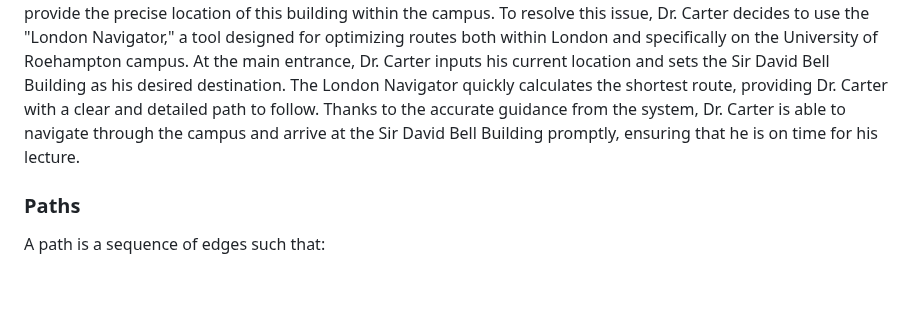
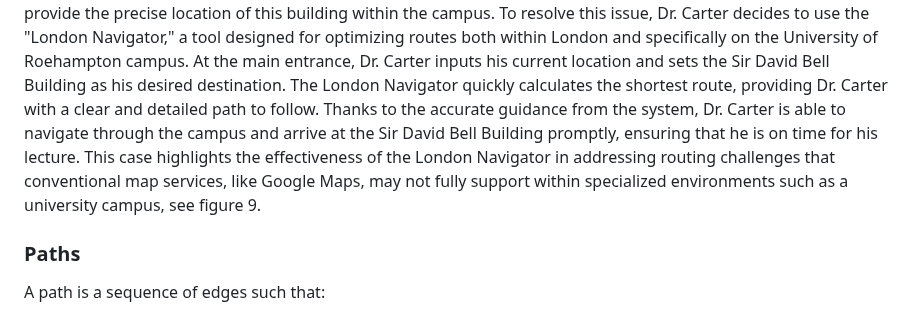
Before and after one commit to uzumstanley/Traffic-Forecasting-For-Road-Network, a Markdown page: README.md, the part around the change. Drawn GitHub-style; blank space fills up the shorter version.

```diff
--- a/README.md
+++ b/README.md
@@ -336,7 +336,7 @@ Figure 9. Southlands Chapel to Oliver Garnet-ROEactive Gym
 this scenario, Dr. John Carter, a newly employed lecturer at the University of Roehampton, faces a challenge. On his first day, Dr. Carter arrives at the university's main entrance, ready to deliver a lecture. However, he struggles to locate the Sir David Bell Building, where his lecture is scheduled to take place. Unfortunately, Google Maps does not provide the precise location of this building within the campus.
 To resolve this issue, Dr. Carter decides to use the "London Navigator," a tool designed for optimizing routes both within London and specifically on the University of Roehampton campus. At the main entrance, Dr. Carter inputs his current location and sets the Sir David Bell Building as his desired destination.
 The London Navigator quickly calculates the shortest route, providing Dr. Carter with a clear and detailed path to follow. Thanks to the accurate guidance from the system, Dr. Carter is able to navigate through the campus and arrive at the Sir David Bell Building promptly, ensuring that he is on time for his lecture.
-
+This case highlights the effectiveness of the London Navigator in addressing routing challenges that conventional map services, like Google Maps, may not fully support within specialized environments such as a university campus, see figure 9.
 
 
 
```
